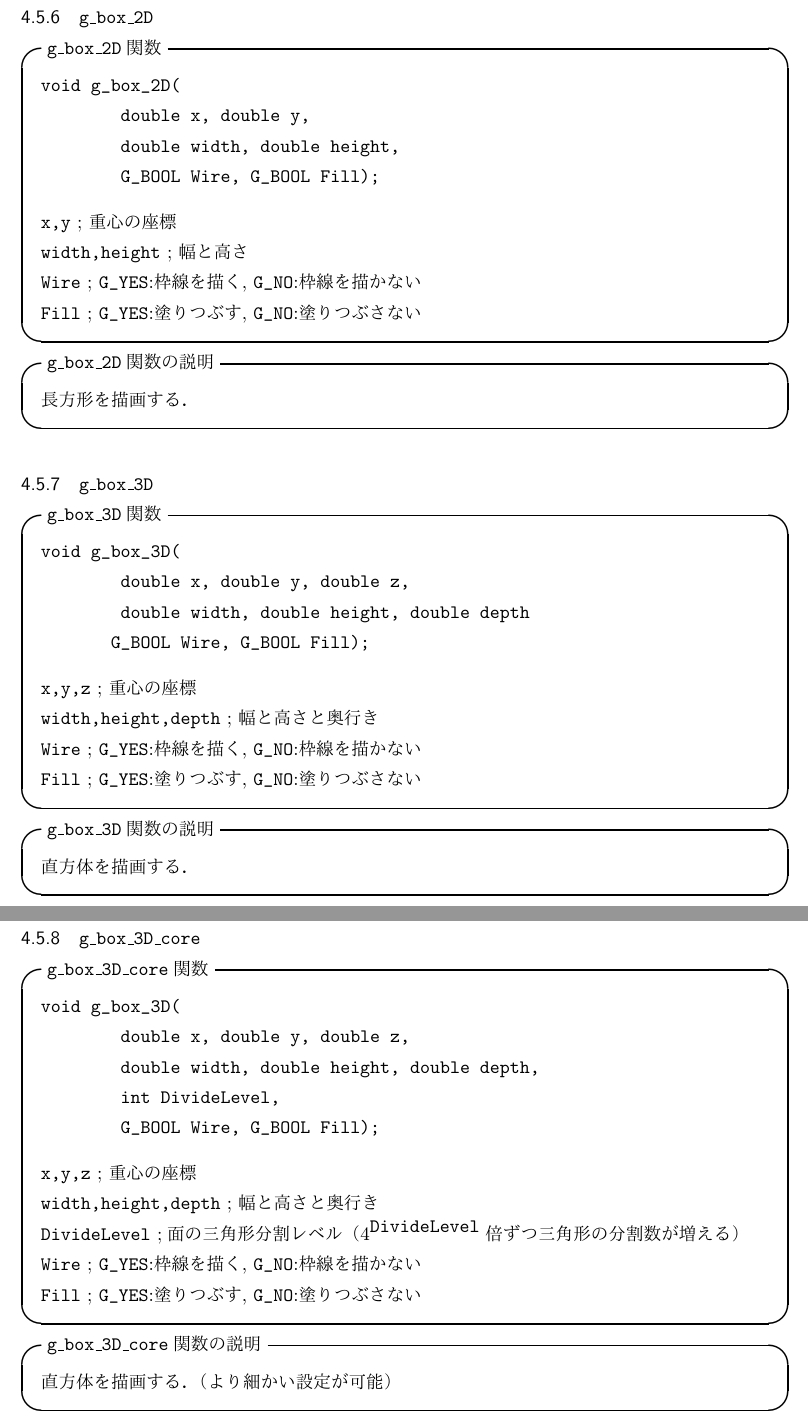
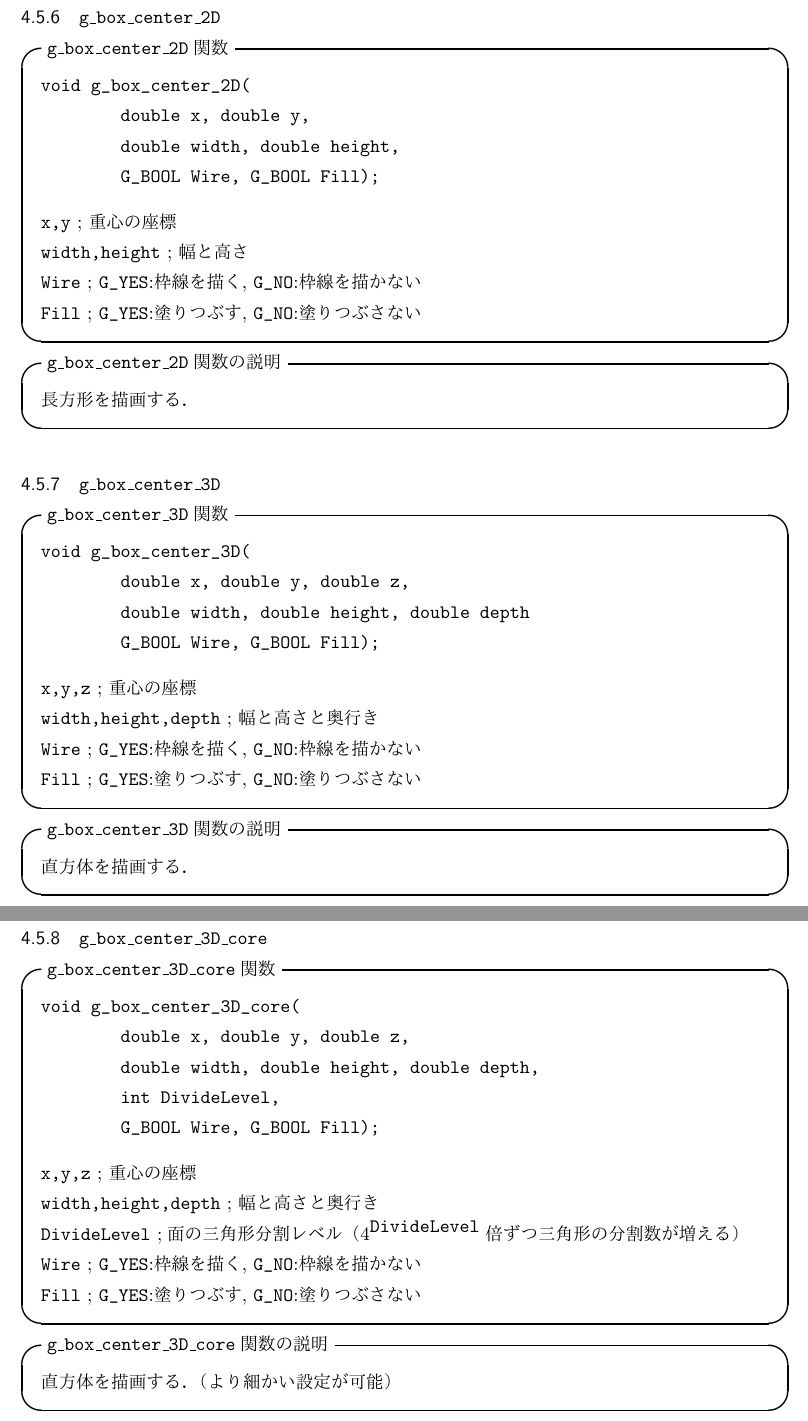
Before and after one commit to GLSC3DProject/GLSC3D, a LaTeX document (Manual/GLSC3D_Manual.tex): two parts of pages 61 and 62 of 120, joined at a grey line, cut so that both start at the same text. The pictures show the PDF file Manual/GLSC3D_Manual.pdf that the author committed with the source.

Commit message:
Updated manual

```diff
--- a/Manual/GLSC3D_Manual.tex
+++ b/Manual/GLSC3D_Manual.tex
@@ -366,7 +366,7 @@ Ver 3.0以降では後に描画したものが優先して表示されるよう
 
 \subsubsection{ウィンドウのサイズ変更・最大化と Apple Retina Display の対応}
 Ver 3.0以降ではウィンドウのサイズ変更・最大化と Apple Retina Display に対応しています．
-このため，GLSC3Dは内部的にスケールファクターを保持しており，\verb|g_init, g_init_core|に渡されたウインドウサイズに対する現在のサイズの比率(の水平方向と垂直方向の値の小さいほう)を使用します．
+このため，GLSC3Dは内部的にスケールファクターを保持しており，\verb|g_init(_core)|に渡されたウインドウサイズに対する現在のサイズの比率(の水平方向と垂直方向の値の小さいほう)を使用します．
 スケールの対象になるのは次の関数です．
 \begin{itemize}
 	\item \verb|g_sel_scale_2D, g_sel_scale_3D|
@@ -1993,14 +1994,14 @@ void g_plot_3D(
 
 
 
-%%%%%%%%%%%%%%%%%%%%%g_box_2D%%%%%%%%%%%%%%%%%%%%%%%%%%%%%%
-\clearpage
-\subsubsection{\texttt{g\_box\_2D}}
-
-\begin{itembox}[l]{\texttt{g\_box\_2D}関数}
-%%%%%%%%%%%%%%%%%%%ここにプロトタイプ宣言を書く%%%%%%%%%%%%%%%%%%%
-\begin{verbatim}
-void g_box_2D(
+%%%%%%%%%%%%%%%%%%%%%g_box_center_2D%%%%%%%%%%%%%%%%%%%%%%%%%%%%%%
+\clearpage
+\subsubsection{\texttt{g\_box\_center\_2D}}
+
+\begin{itembox}[l]{\texttt{g\_box\_center\_2D}関数}
+%%%%%%%%%%%%%%%%%%%ここにプロトタイプ宣言を書く%%%%%%%%%%%%%%%%%%%
+\begin{verbatim}
+void g_box_center_2D(
         double x, double y,
         double width, double height,
         G_BOOL Wire, G_BOOL Fill);
@@ -2014,21 +2015,21 @@ void g_box_2D(
 \end{itembox}
 
 %%%%%%%%%%%%%%%%%%%ここに関数の説明を書く%%%%%%%%%%%%%%%%%%%%%%%
-\begin{itembox}[l]{\texttt{g\_box\_2D}関数の説明}
+\begin{itembox}[l]{\texttt{g\_box\_center\_2D}関数の説明}
 長方形を描画する．
 \end{itembox}
 
 
-%%%%%%%%%%%%%%%%%%%%%g_box_3D%%%%%%%%%%%%%%%%%%%%%%%%%%%%%%
-\subsubsection{\texttt{g\_box\_3D}}
-
-\begin{itembox}[l]{\texttt{g\_box\_3D}関数}
-%%%%%%%%%%%%%%%%%%%ここにプロトタイプ宣言を書く%%%%%%%%%%%%%%%%%%%
-\begin{verbatim}
-void g_box_3D(
+%%%%%%%%%%%%%%%%%%%%%g_box_center_3D%%%%%%%%%%%%%%%%%%%%%%%%%%%%%%
+\subsubsection{\texttt{g\_box\_center\_3D}}
+
+\begin{itembox}[l]{\texttt{g\_box\_center\_3D}関数}
+%%%%%%%%%%%%%%%%%%%ここにプロトタイプ宣言を書く%%%%%%%%%%%%%%%%%%%
+\begin{verbatim}
+void g_box_center_3D(
         double x, double y, double z,
         double width, double height, double depth
-      	G_BOOL Wire, G_BOOL Fill);
+        G_BOOL Wire, G_BOOL Fill);
 \end{verbatim}
 %%%%%%%%%%%%%%%%%%%ここに引数の説明を書く%%%%%%%%%%%%%%%%%%%%%%%
 \verb|x,y,z| ; 重心の座標\\
@@ -2038,17 +2039,17 @@ void g_box_3D(
 \end{itembox}
 
 %%%%%%%%%%%%%%%%%%%ここに関数の説明を書く%%%%%%%%%%%%%%%%%%%%%%%
-\begin{itembox}[l]{\texttt{g\_box\_3D}関数の説明}
+\begin{itembox}[l]{\texttt{g\_box\_center\_3D}関数の説明}
 直方体を描画する．
 \end{itembox}
 
-%%%%%%%%%%%%%%%%%%%%%g_box_3D_core%%%%%%%%%%%%%%%%%%%%%%%%%%%%%%
-\subsubsection{\texttt{g\_box\_3D\_core}}
-
-\begin{itembox}[l]{\texttt{g\_box\_3D\_core}関数}
-%%%%%%%%%%%%%%%%%%%ここにプロトタイプ宣言を書く%%%%%%%%%%%%%%%%%%%
-\begin{verbatim}
-void g_box_3D(
+%%%%%%%%%%%%%%%%%%%%%g_box_center_3D_core%%%%%%%%%%%%%%%%%%%%%%%%%%%%%%
+\subsubsection{\texttt{g\_box\_center\_3D\_core}}
+
+\begin{itembox}[l]{\texttt{g\_box\_center\_3D\_core}関数}
+%%%%%%%%%%%%%%%%%%%ここにプロトタイプ宣言を書く%%%%%%%%%%%%%%%%%%%
+\begin{verbatim}
+void g_box_center_3D_core(
         double x, double y, double z,
         double width, double height, double depth,
         int DivideLevel,
@@ -2064,7 +2065,7 @@ void g_box_3D(
 \end{itembox}
 
 %%%%%%%%%%%%%%%%%%%ここに関数の説明を書く%%%%%%%%%%%%%%%%%%%%%%%
-\begin{itembox}[l]{\texttt{g\_box\_3D\_core}関数の説明}
+\begin{itembox}[l]{\texttt{g\_box\_center\_3D\_core}関数の説明}
 直方体を描画する．（より細かい設定が可能）
 \end{itembox}
 \begin{figure}[htb]
```
Also changed, not shown: Manual/GLSC3D_Manual.pdf, Manual/GLSC3D_Manual.tex (11 more changed lines).
